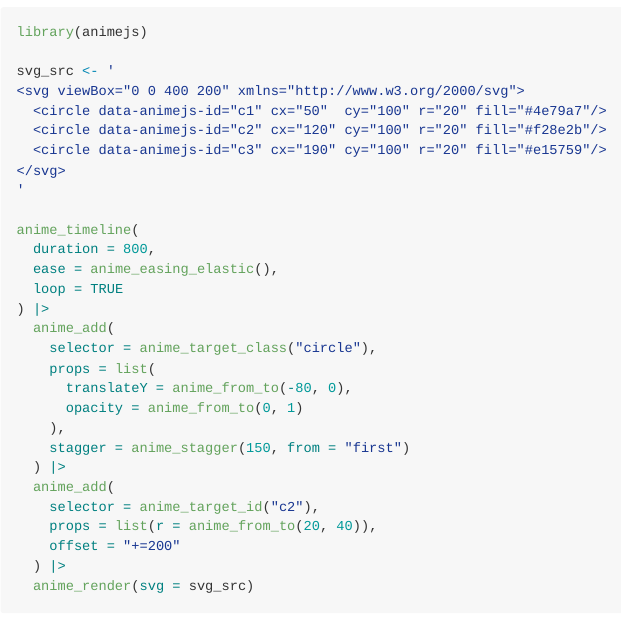
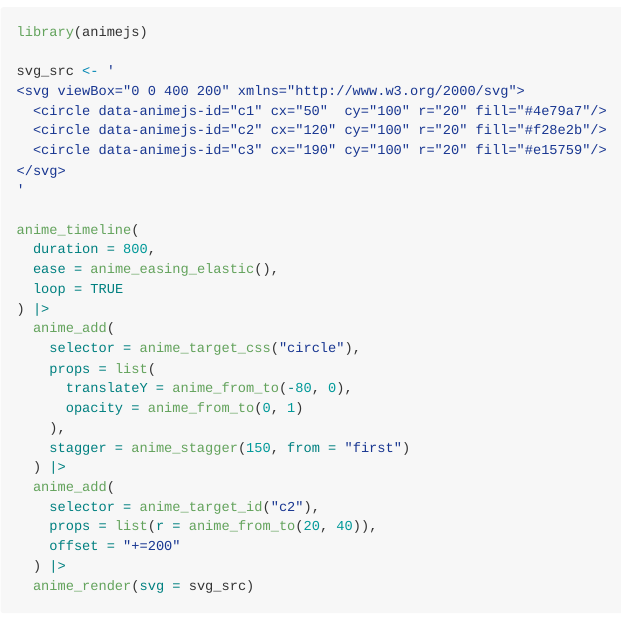
Before and after one commit to long39ng/animejs, an R Markdown document (README.Rmd): the page in a window 1100 px wide, from 630 px down. The pictures show the output file README.md that the author committed with the source, drawn offline in the style of GitHub; badge pictures from the web are left out.

Commit message:
Documentation

```diff
--- a/README.Rmd
+++ b/README.Rmd
@@ -55,7 +55,7 @@ anime_timeline(
   loop = TRUE
 ) |>
   anime_add(
-    selector = anime_target_class("circle"),
+    selector = anime_target_css("circle"),
     props = list(
       translateY = anime_from_to(-80, 0),
       opacity = anime_from_to(0, 1)
```
Also changed, not shown: vignettes/animejs.Rmd (+1 -1 lines), README.md, 1 other file.
